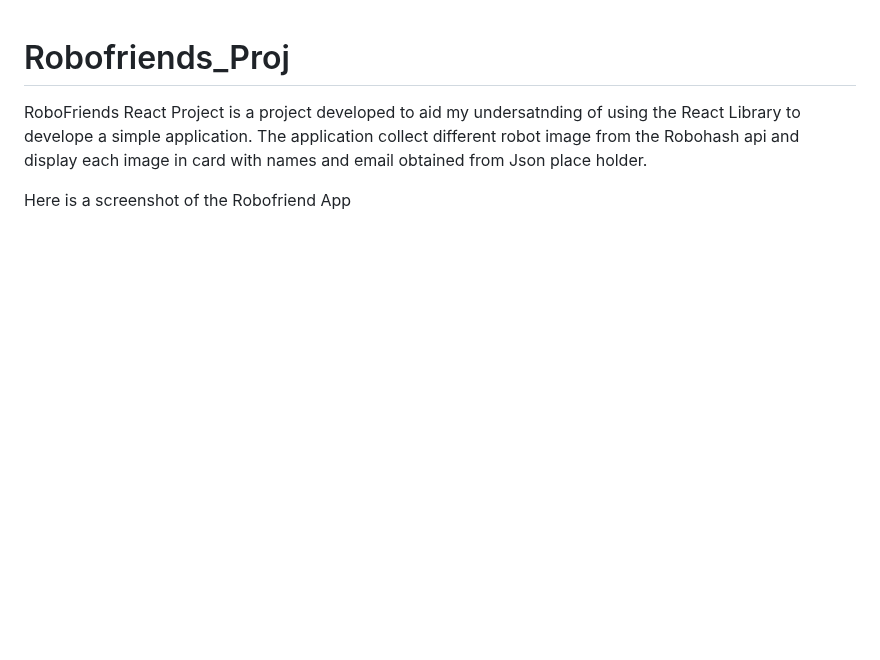
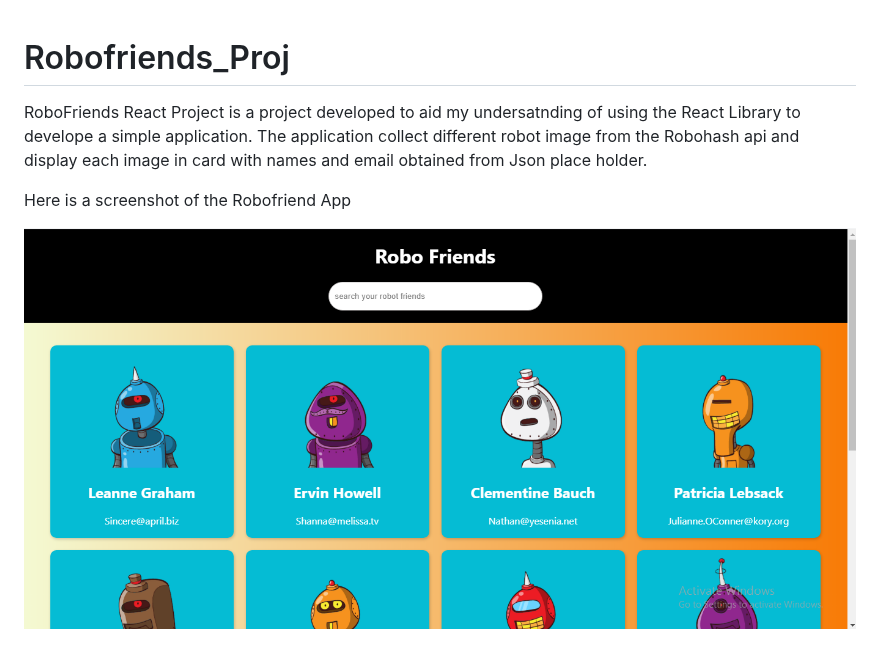
Before and after one commit to SmtOmega/Robofriends_Proj, a Markdown page: README.md, the part around the change. Rendered like a GitHub page; pictures changed too: images/robofriends.png (added); blank space fills up the shorter version.

Commit message:
updated my readme.me file

```diff
--- a/README.md
+++ b/README.md
@@ -4,3 +4,7 @@ application. The application collect different robot image from the Robohash api
 and email obtained from Json place holder.
 
 Here is a screenshot of the Robofriend App
+
+
+
+![robofriends image](./images/robofriends.png)
```
